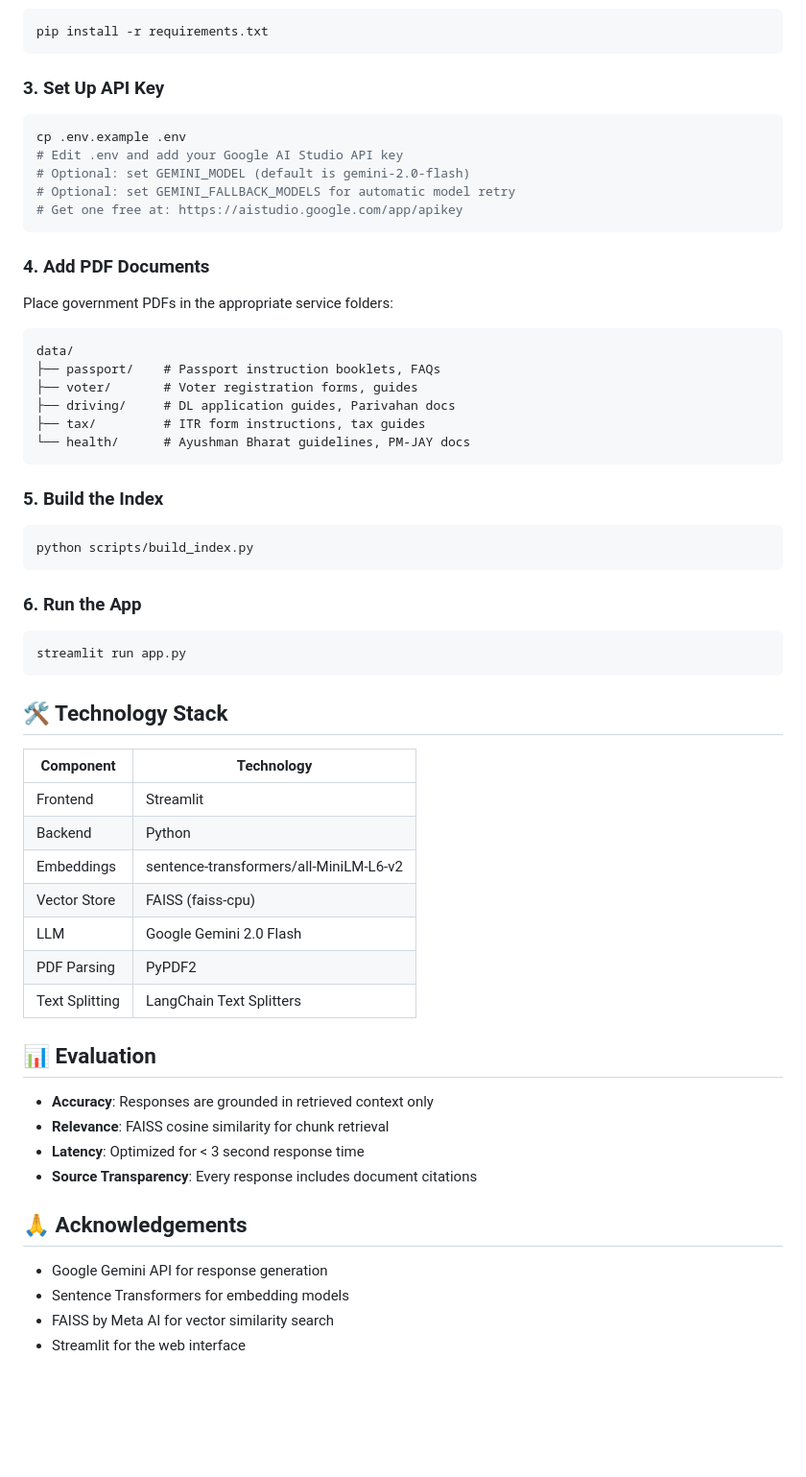
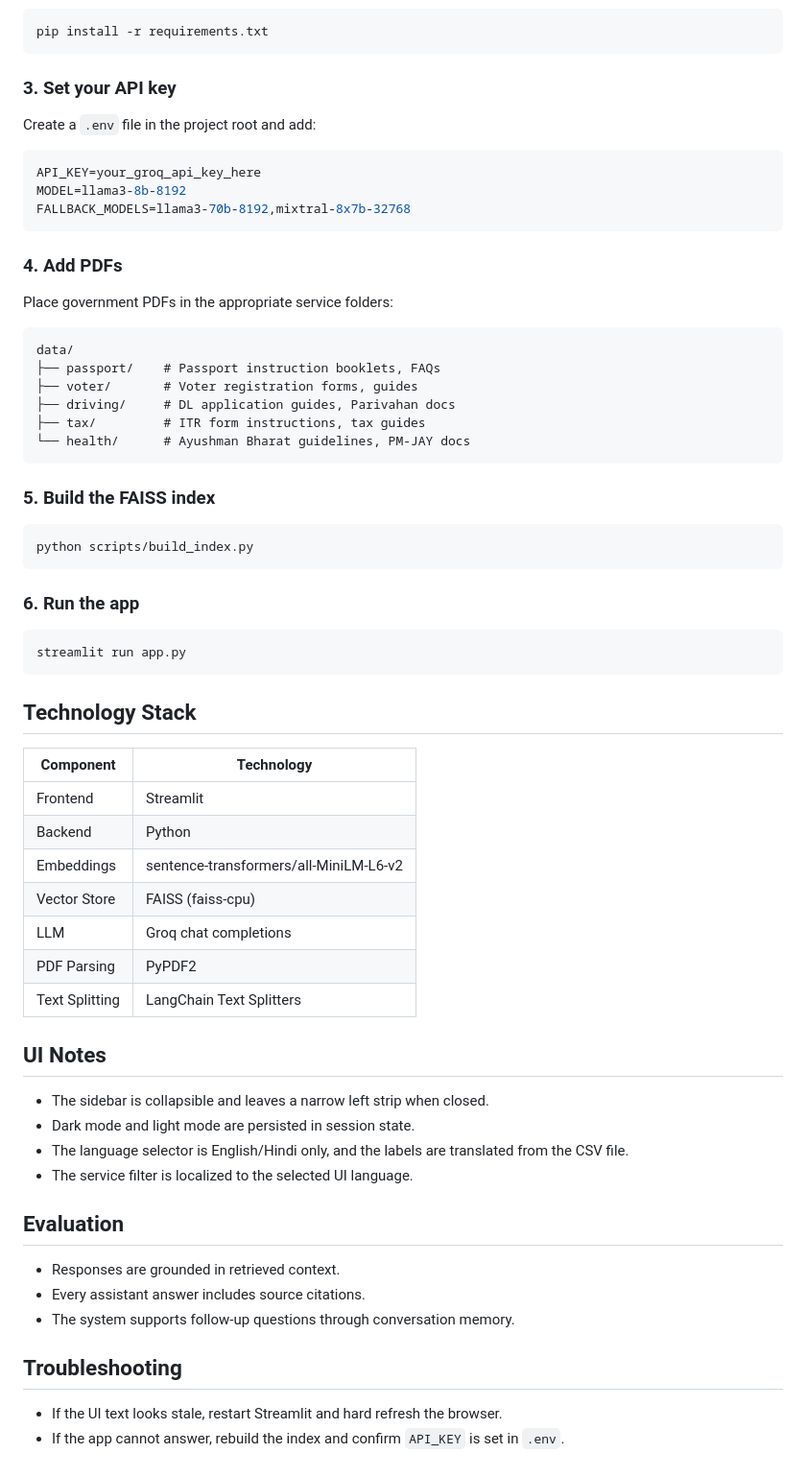
Before and after one commit to IIITH-2025-27/InfoBridge, a Markdown page: README.md, the part around one of its changes. Shown at 96% size. Drawn GitHub-style; blank space fills up the shorter version.

````diff
--- a/README.md
+++ b/README.md
@@ -85,17 +90,17 @@ source .venv/bin/activate
 pip install -r requirements.txt
 ```
 
-### 3. Set Up API Key
+### 3. Set your API key
+
+Create a `.env` file in the project root and add:
 
 ```bash
-cp .env.example .env
-# Edit .env and add your Google AI Studio API key
-# Optional: set GEMINI_MODEL (default is gemini-2.0-flash)
-# Optional: set GEMINI_FALLBACK_MODELS for automatic model retry
-# Get one free at: https://aistudio.google.com/app/apikey
+API_KEY=your_groq_api_key_here
+MODEL=llama3-8b-8192
+FALLBACK_MODELS=llama3-70b-8192,mixtral-8x7b-32768
 ```
 
-### 4. Add PDF Documents
+### 4. Add PDFs
 
 Place government PDFs in the appropriate service folders:
 
@@ -108,19 +113,19 @@ data/
 └── health/      # Ayushman Bharat guidelines, PM-JAY docs
 ```
 
-### 5. Build the Index
+### 5. Build the FAISS index
 
 ```bash
 python scripts/build_index.py
 ```
 
-### 6. Run the App
+### 6. Run the app
 
 ```bash
 streamlit run app.py
 ```
 
-## 🛠️ Technology Stack
+## Technology Stack
 
 | Component       | Technology                           |
 |-----------------|---------------------------------------|
@@ -128,21 +133,26 @@ streamlit run app.py
 | Backend         | Python                                |
 | Embeddings      | sentence-transformers/all-MiniLM-L6-v2|
 | Vector Store    | FAISS (faiss-cpu)                     |
-| LLM             | Google Gemini 2.0 Flash               |
+| LLM             | Groq chat completions               |
 | PDF Parsing     | PyPDF2                                |
 | Text Splitting  | LangChain Text Splitters              |
 
-## 📊 Evaluation
+## UI Notes
 
-- **Accuracy**: Responses are grounded in retrieved context only
-- **Relevance**: FAISS cosine similarity for chunk retrieval
-- **Latency**: Optimized for < 3 second response time
-- **Source Transparency**: Every response includes document citations
+- The sidebar is collapsible and leaves a narrow left strip when closed.
+- Dark mode and light mode are persisted in session state.
+- The language selector is English/Hindi only, and the labels are translated from the CSV file.
+- The service filter is localized to the selected UI language.
 
 
-## 🙏 Acknowledgements
 
-- Google Gemini API for response generation
-- Sentence Transformers for embedding models
-- FAISS by Meta AI for vector similarity search
-- Streamlit for the web interface
+## Evaluation
+
+- Responses are grounded in retrieved context.
+- Every assistant answer includes source citations.
+- The system supports follow-up questions through conversation memory.
+
+## Troubleshooting
+
+- If the UI text looks stale, restart Streamlit and hard refresh the browser.
+- If the app cannot answer, rebuild the index and confirm `API_KEY` is set in `.env`.
````
Also changed, not shown: other parts of README.md (+60 -55 lines).
